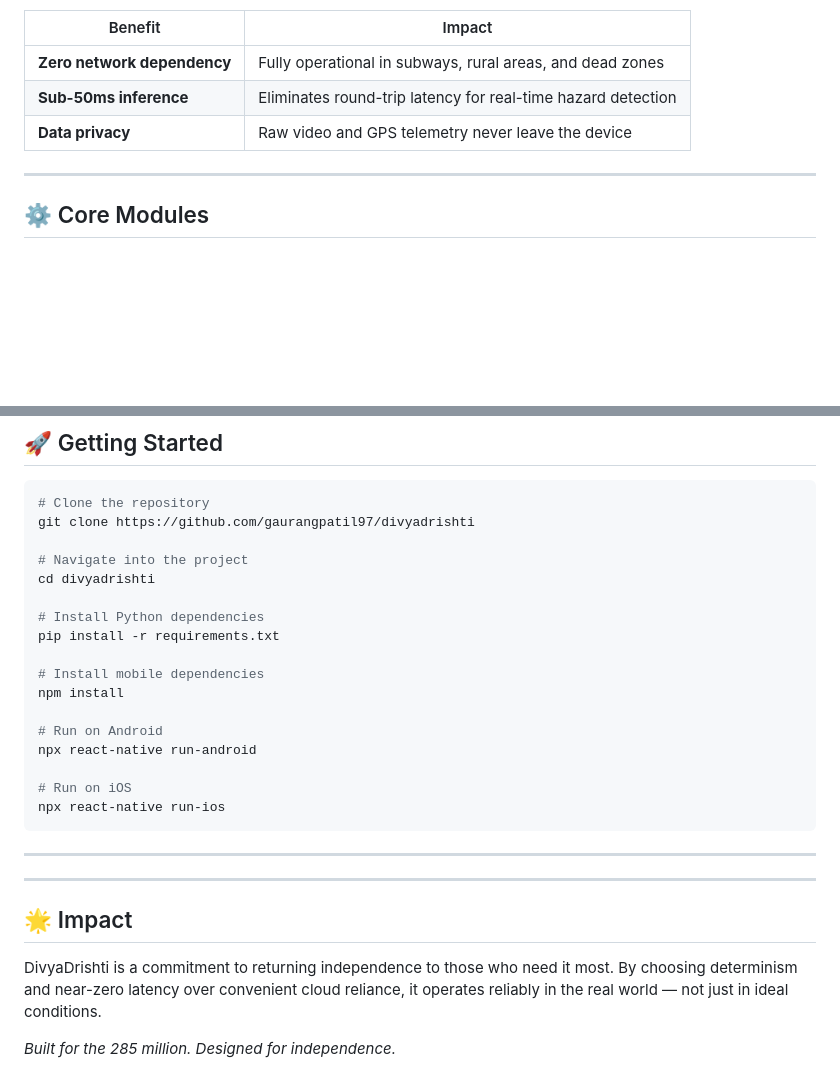
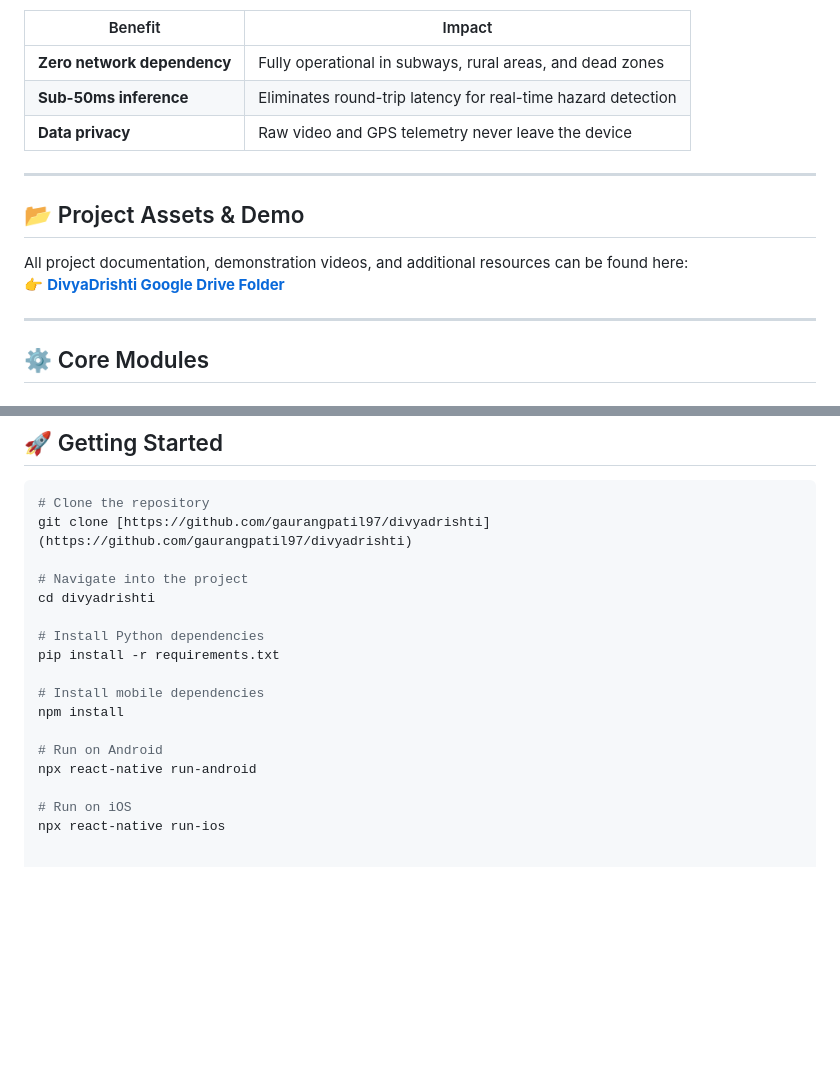
Before and after one commit to gaurangpatil97/divyadrishti2, a Markdown page: README.md, 2 parts joined by grey strips. Drawn GitHub-style; blank space fills up the shorter version.

````diff
--- a/README.md
+++ b/README.md
@@ -33,6 +36,13 @@ DivyaDrishti shifts the entire compute payload to the user's device:
 | **Zero network dependency** | Fully operational in subways, rural areas, and dead zones |
 | **Sub-50ms inference** | Eliminates round-trip latency for real-time hazard detection |
 | **Data privacy** | Raw video and GPS telemetry never leave the device |
+
+---
+
+## 📂 Project Assets & Demo
+
+All project documentation, demonstration videos, and additional resources can be found here:
+👉 **[DivyaDrishti Google Drive Folder](https://drive.google.com/drive/folders/10guY9kA3PY8oUWHxymmFogaXssuQiRtX?usp=drive_link)**
 
 ---
 
@@ -94,7 +104,7 @@ Every interaction was designed ground-up for visually impaired and low-vision us
 ## 🚀 Getting Started
 ```bash
 # Clone the repository
-git clone https://github.com/gaurangpatil97/divyadrishti
+git clone [https://github.com/gaurangpatil97/divyadrishti](https://github.com/gaurangpatil97/divyadrishti)
 
 # Navigate into the project
 cd divyadrishti
@@ -110,19 +120,3 @@ npx react-native run-android
 
 # Run on iOS
 npx react-native run-ios
-```
-
----
-
-<!--
-## 📸 Demo
-> Demo video / GIF will be added here.
--->
-
----
-
-## 🌟 Impact
-
-DivyaDrishti is a commitment to returning independence to those who need it most. By choosing determinism and near-zero latency over convenient cloud reliance, it operates reliably in the real world — not just in ideal conditions.
-
-*Built for the 285 million. Designed for independence.*
````
Also changed, not shown: other parts of README.md (+3 -0 lines).
